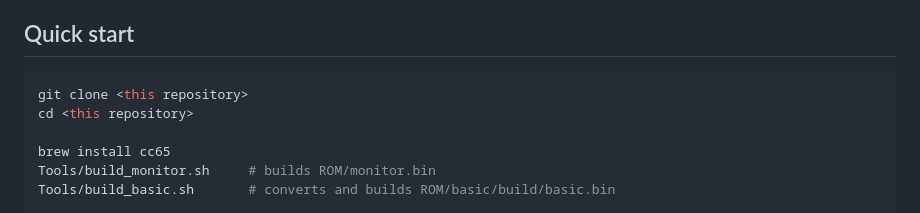
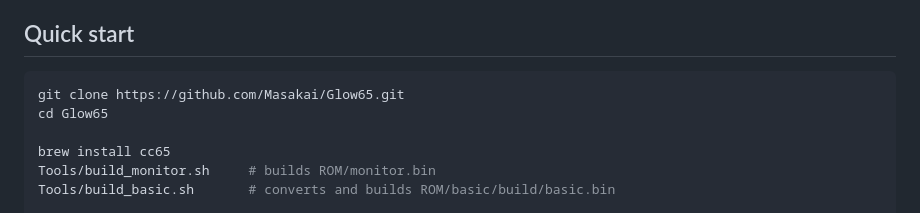
Before and after one commit to Masakai/Glow65, a Markdown page: README.md, the part around the change. Drawn GitHub-style.

Commit message:
README: replace the clone placeholder with the repository URL
Co-Authored-By: Claude Sonnet 5.5 <noreply@anthropic.com>

````diff
--- a/README.md
+++ b/README.md
@@ -46,8 +46,8 @@ See [NOTICE.md](NOTICE.md) for details. No Altair or IMSAI names, logos, or phot
 ## Quick start
 
 ```bash
-git clone <this repository>
-cd <this repository>
+git clone https://github.com/Masakai/Glow65.git
+cd Glow65
 
 brew install cc65
 Tools/build_monitor.sh     # builds ROM/monitor.bin
````
Also changed, not shown: README.ja.md (+2 -2 lines).
